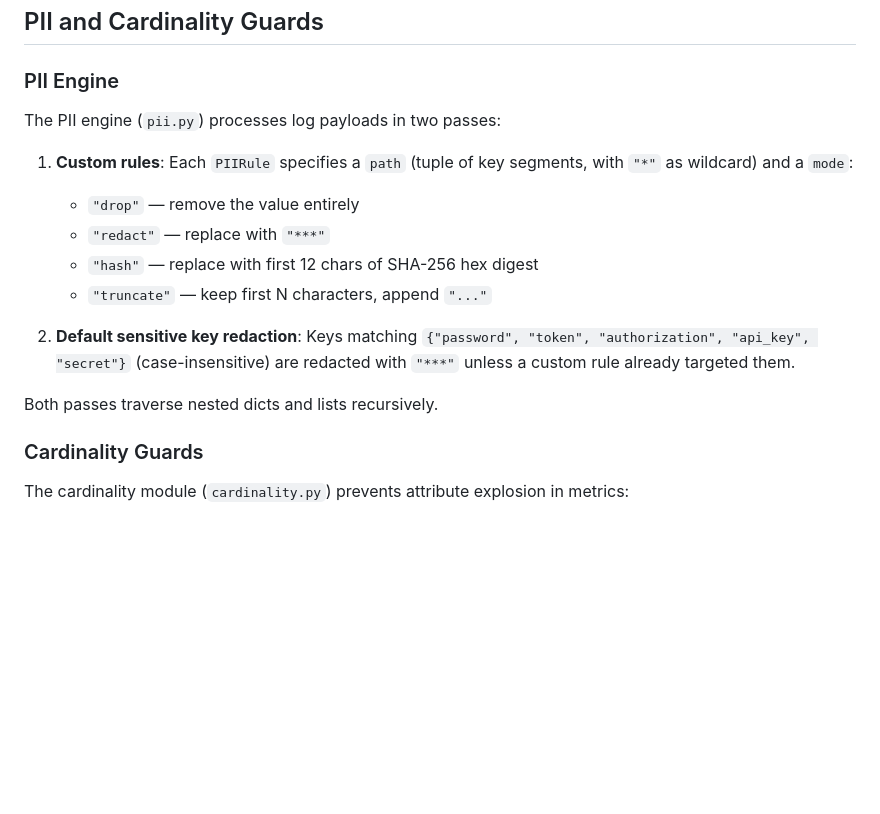
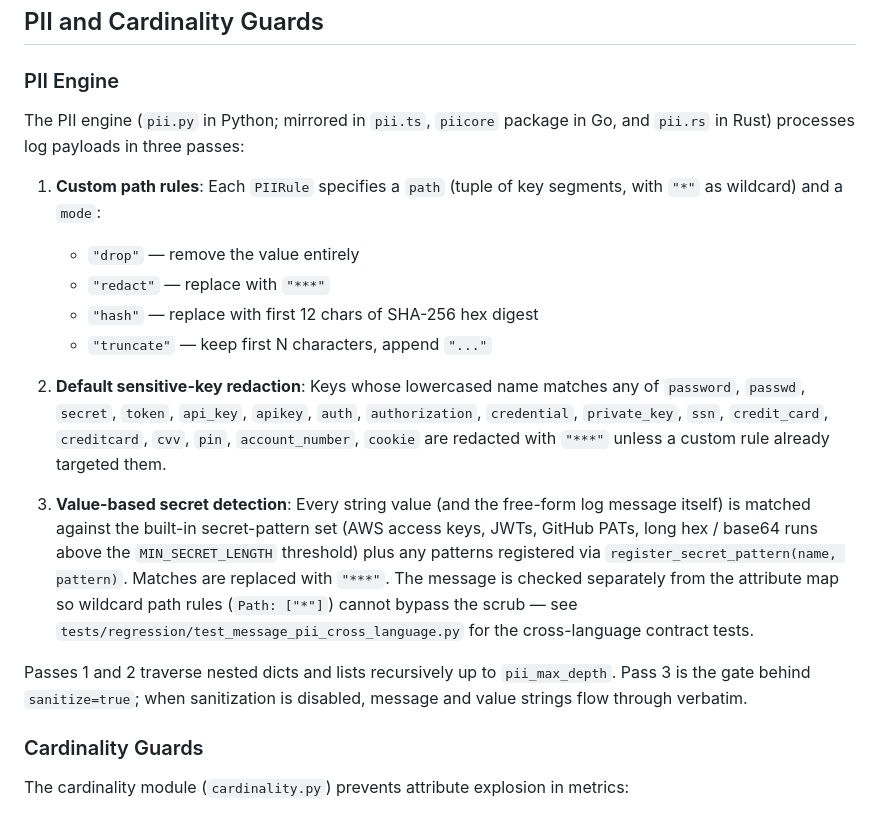
Before and after one commit to provide-io/provide-telemetry, a Markdown page: docs/INTERNALS.md, the part around the change. Rendered like a GitHub page; blank space fills up the shorter version.

Commit message:
docs: document message-body PII scrubbing and secret-pattern API across languages
The PII section in INTERNALS.md only described the path-rule and
sensitive-key passes — neither the value-based secret detector nor the
free-form message scrub were called out. Updates:

  * INTERNALS.md PII Engine — split into three passes (path rules,
    sensitive-key redaction, value-based secret detection), spell out
    the full default sensitive-key list, and reference the cross-
    language regression suite that pins message-body scrubbing.
  * API.md — add register_secret_pattern / get_secret_patterns with
    cross-language mirror references (TS/Go/Rust).
  * ARCHITECTURE.md — note secret detection in the pii.py one-liner.

```diff
--- a/docs/INTERNALS.md
+++ b/docs/INTERNALS.md
@@ -149,17 +149,19 @@ Each signal degrades independently:
 
 ### PII Engine
 
-The PII engine (`pii.py`) processes log payloads in two passes:
+The PII engine (`pii.py` in Python; mirrored in `pii.ts`, `piicore` package in Go, and `pii.rs` in Rust) processes log payloads in three passes:
 
-1. **Custom rules**: Each `PIIRule` specifies a `path` (tuple of key segments, with `"*"` as wildcard) and a `mode`:
+1. **Custom path rules**: Each `PIIRule` specifies a `path` (tuple of key segments, with `"*"` as wildcard) and a `mode`:
    - `"drop"` — remove the value entirely
    - `"redact"` — replace with `"***"`
    - `"hash"` — replace with first 12 chars of SHA-256 hex digest
    - `"truncate"` — keep first N characters, append `"..."`
 
-2. **Default sensitive key redaction**: Keys matching `{"password", "token", "authorization", "api_key", "secret"}` (case-insensitive) are redacted with `"***"` unless a custom rule already targeted them.
+2. **Default sensitive-key redaction**: Keys whose lowercased name matches any of `password`, `passwd`, `secret`, `token`, `api_key`, `apikey`, `auth`, `authorization`, `credential`, `private_key`, `ssn`, `credit_card`, `creditcard`, `cvv`, `pin`, `account_number`, `cookie` are redacted with `"***"` unless a custom rule already targeted them.
 
-Both passes traverse nested dicts and lists recursively.
+3. **Value-based secret detection**: Every string value (and the free-form log message itself) is matched against the built-in secret-pattern set (AWS access keys, JWTs, GitHub PATs, long hex / base64 runs above the `MIN_SECRET_LENGTH` threshold) plus any patterns registered via `register_secret_pattern(name, pattern)`. Matches are replaced with `"***"`. The message is checked separately from the attribute map so wildcard path rules (`Path: ["*"]`) cannot bypass the scrub — see `tests/regression/test_message_pii_cross_language.py` for the cross-language contract tests.
+
+Passes 1 and 2 traverse nested dicts and lists recursively up to `pii_max_depth`. Pass 3 is the gate behind `sanitize=true`; when sanitization is disabled, message and value strings flow through verbatim.
 
 ### Cardinality Guards
 
```
Also changed, not shown: docs/API.md (+8 -0 lines), docs/ARCHITECTURE.md (+1 -1 lines).
